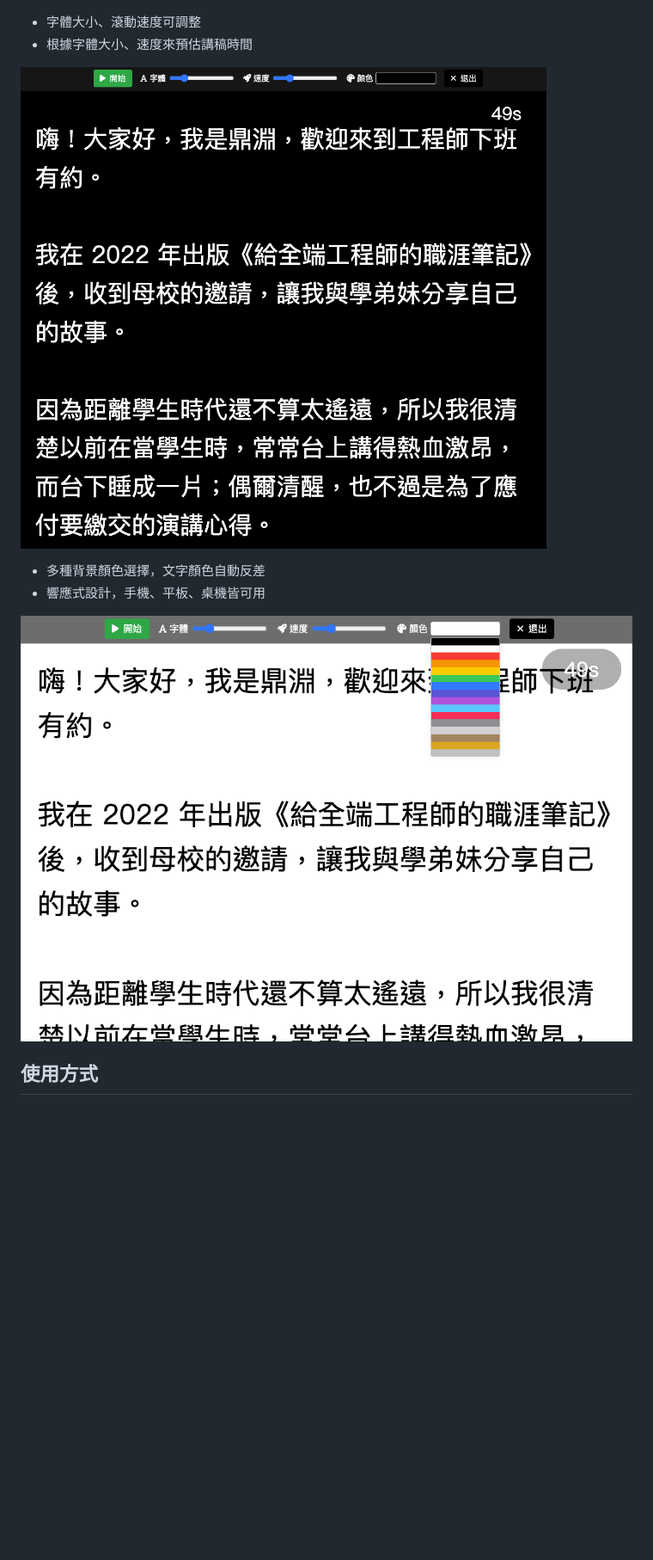
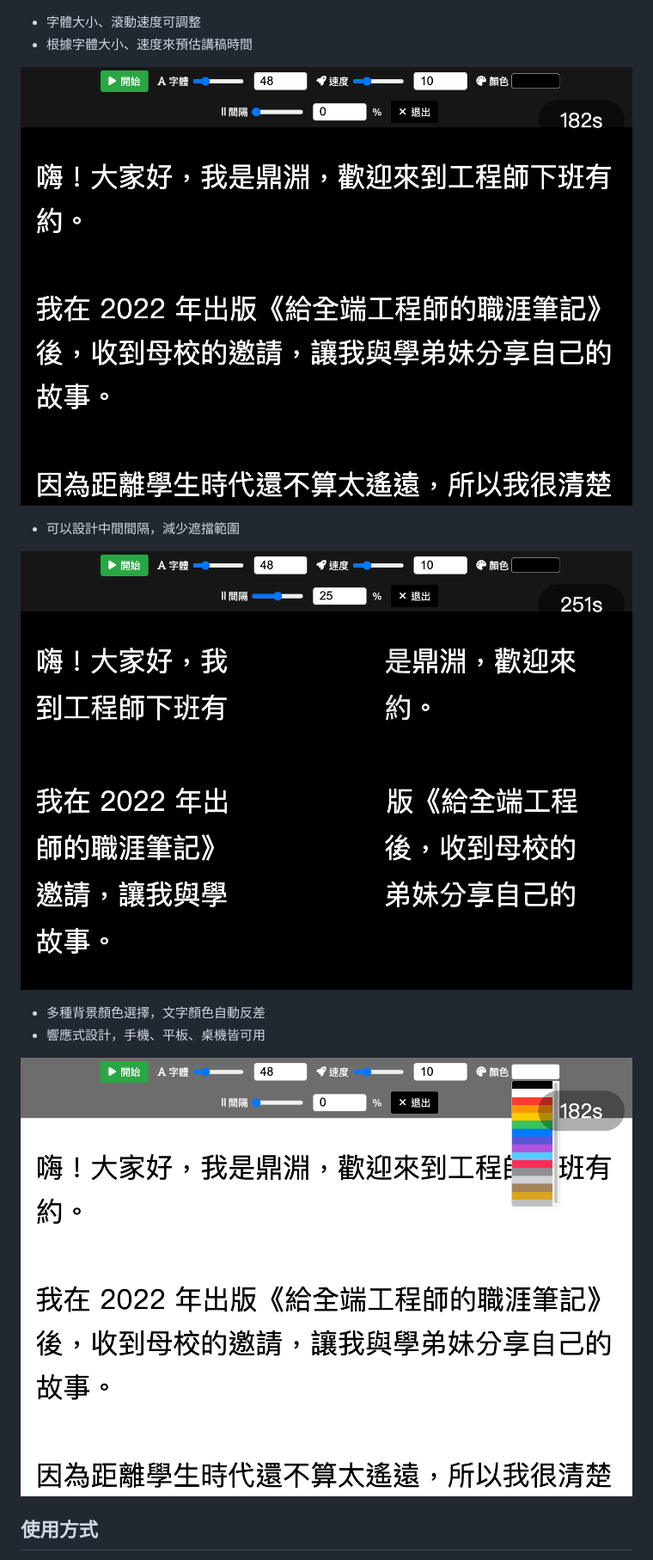
Before and after one commit to dean9703111/teleprompter, a Markdown page: README.md, the part around the change printed below. Shown: that part at 86% size. GitHub-like rendering; pictures changed too: img/dark.png, img/gap.png (added), img/light.png; blank space fills up the shorter version.

Commit message:
在 README.md 中新增中間間隔設計的描述及相關圖片，更新使用方式中的選項以提升文檔的完整性和可讀性。

```diff
--- a/README.md
+++ b/README.md
@@ -24,6 +24,10 @@
 
 ![img](./img/dark.png)
 
+- 可以設計中間間隔，減少遮擋範圍
+
+![img](./img/gap.png)
+
 - 多種背景顏色選擇，文字顏色自動反差
 - 響應式設計，手機、平板、桌機皆可用
 
```
Also changed, not shown: other parts of README.md (+1 -1 lines).
